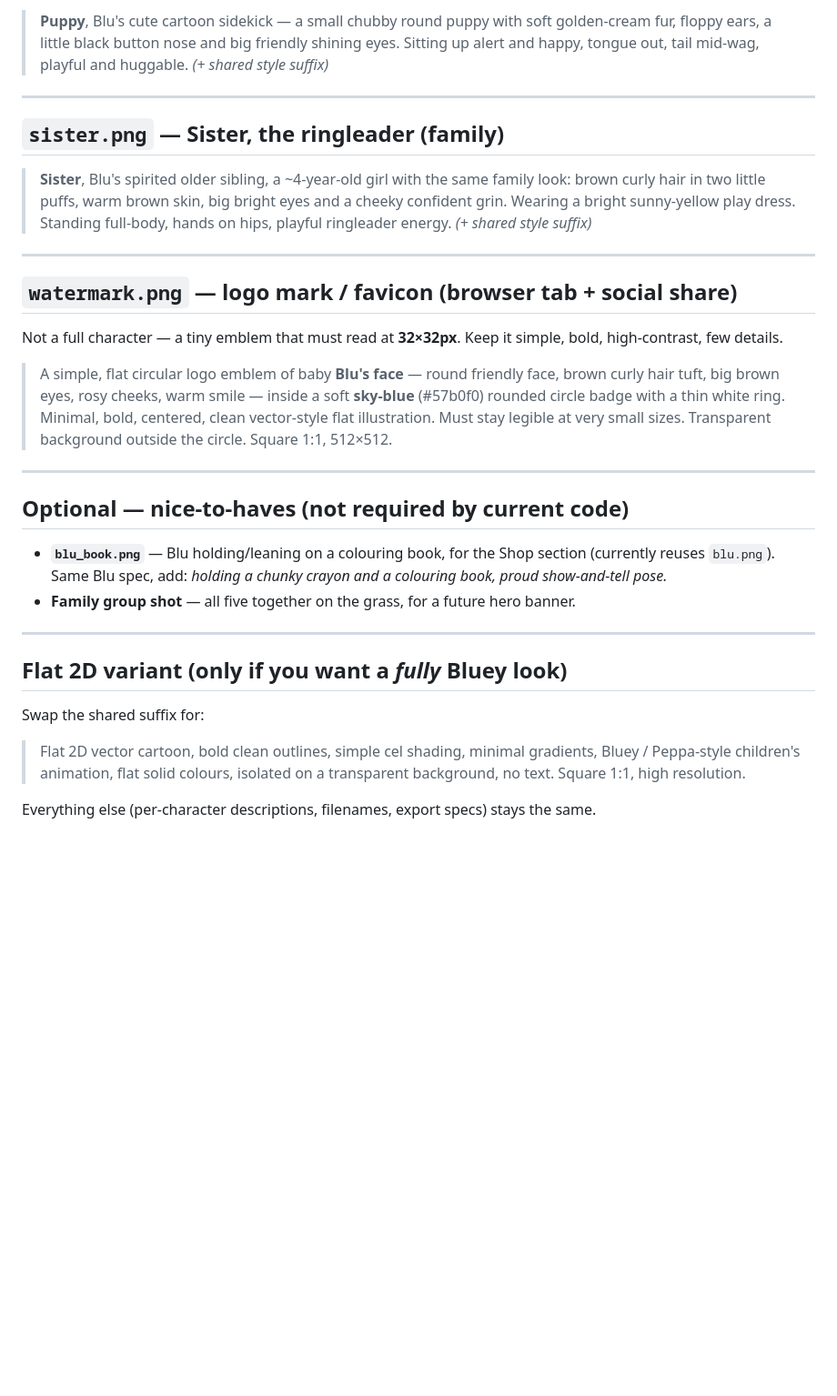
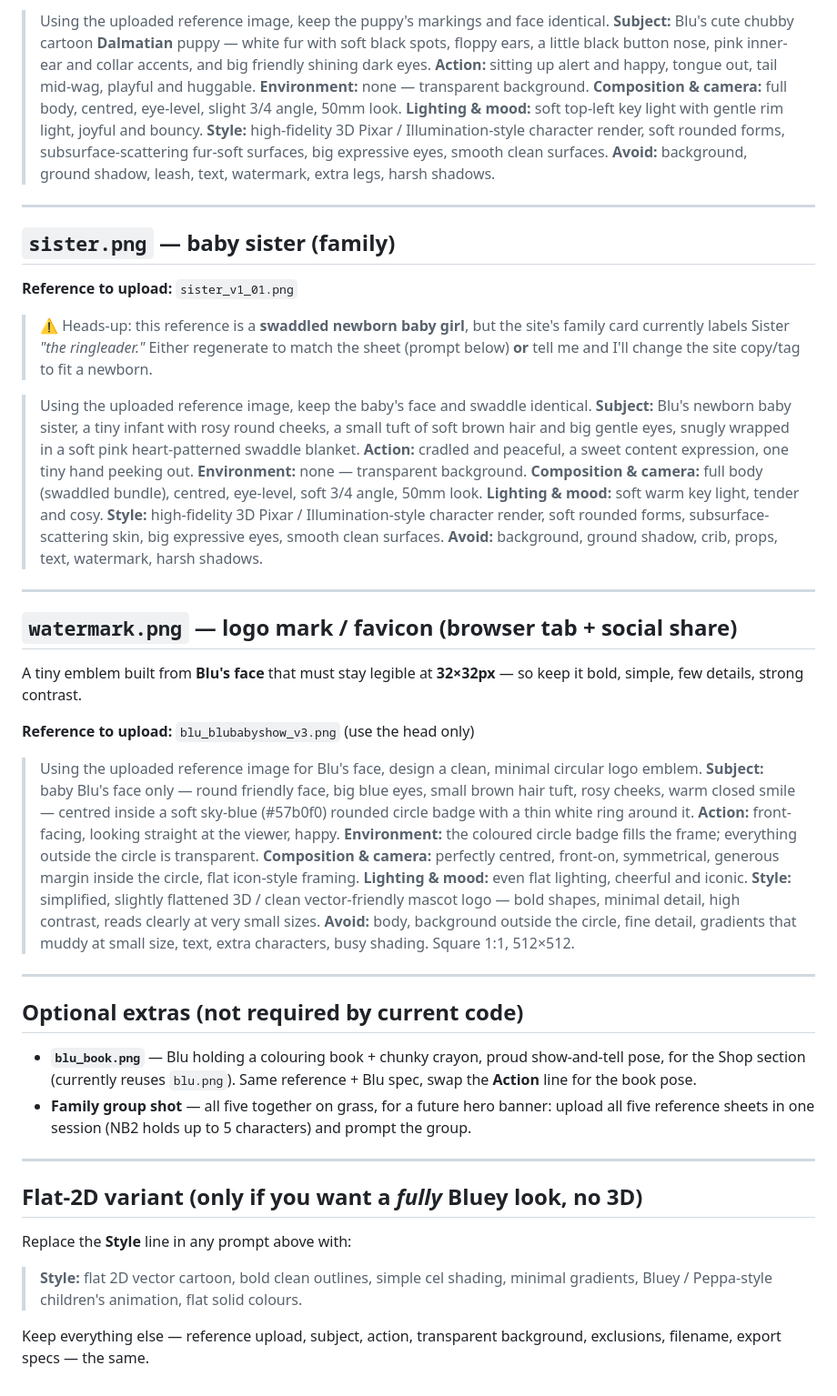
Before and after one commit to blureonlabs/blubabyshow-web, a Markdown page: public/characters/IMAGE_PROMPTS.md, the part around one of its changes. Shown at 91% size. GitHub-like rendering; blank space fills up the shorter version.

```diff
--- a/public/characters/IMAGE_PROMPTS.md
+++ b/public/characters/IMAGE_PROMPTS.md
@@ -69,48 +90,76 @@ Reused large in the Learn section, so give it a cute, alert, playful stance.
 
-> **Puppy**, Blu's cute cartoon sidekick — a small chubby round puppy with soft
-> golden-cream fur, floppy ears, a little black button nose and big friendly shining
-> eyes. Sitting up alert and happy, tongue out, tail mid-wag, playful and huggable.
-> *(+ shared style suffix)*
+> Using the uploaded reference image, keep the puppy's markings and face identical.
+> **Subject:** Blu's cute chubby cartoon **Dalmatian** puppy — white fur with soft black
+> spots, floppy ears, a little black button nose, pink inner-ear and collar accents, and
+> big friendly shining dark eyes. **Action:** sitting up alert and happy, tongue out, tail
+> mid-wag, playful and huggable. **Environment:** none — transparent background.
+> **Composition & camera:** full body, centred, eye-level, slight 3/4 angle, 50mm look.
+> **Lighting & mood:** soft top-left key light with gentle rim light, joyful and bouncy.
+> **Style:** high-fidelity 3D Pixar / Illumination-style character render, soft rounded
+> forms, subsurface-scattering fur-soft surfaces, big expressive eyes, smooth clean
+> surfaces. **Avoid:** background, ground shadow, leash, text, watermark, extra legs,
+> harsh shadows.
 
 ---
 
-## `sister.png` — Sister, the ringleader (family)
+## `sister.png` — baby sister  (family)
 
-> **Sister**, Blu's spirited older sibling, a ~4-year-old girl with the same family
-> look: brown curly hair in two little puffs, warm brown skin, big bright eyes and a
-> cheeky confident grin. Wearing a bright sunny-yellow play dress. Standing full-body,
-> hands on hips, playful ringleader energy. *(+ shared style suffix)*
+**Reference to upload:** `sister_v1_01.png`
+> ⚠️ Heads-up: this reference is a **swaddled newborn baby girl**, but the site's family
+> card currently labels Sister *"the ringleader."* Either regenerate to match the sheet
+> (prompt below) **or** tell me and I'll change the site copy/tag to fit a newborn.
+
+> Using the uploaded reference image, keep the baby's face and swaddle identical.
+> **Subject:** Blu's newborn baby sister, a tiny infant with rosy round cheeks, a small
+> tuft of soft brown hair and big gentle eyes, snugly wrapped in a soft pink
+> heart-patterned swaddle blanket. **Action:** cradled and peaceful, a sweet content
+> expression, one tiny hand peeking out. **Environment:** none — transparent background.
+> **Composition & camera:** full body (swaddled bundle), centred, eye-level, soft 3/4
+> angle, 50mm look. **Lighting & mood:** soft warm key light, tender and cosy.
+> **Style:** high-fidelity 3D Pixar / Illumination-style character render, soft rounded
+> forms, subsurface-scattering skin, big expressive eyes, smooth clean surfaces.
+> **Avoid:** background, ground shadow, crib, props, text, watermark, harsh shadows.
 
 ---
 
-## `watermark.png` — logo mark / favicon (browser tab + social share)
+## `watermark.png` — logo mark / favicon  (browser tab + social share)
 
-Not a full character — a tiny emblem that must read at **32×32px**. Keep it simple,
-bold, high-contrast, few details.
+A tiny emblem built from **Blu's face** that must stay legible at **32×32px** — so keep it
+bold, simple, few details, strong contrast.
 
-> A simple, flat circular logo emblem of baby **Blu's face** — round friendly face,
-> brown curly hair tuft, big brown eyes, rosy cheeks, warm smile — inside a soft
-> **sky-blue** (#57b0f0) rounded circle badge with a thin white ring. Minimal, bold,
-> centered, clean vector-style flat illustration. Must stay legible at very small
-> sizes. Transparent background outside the circle. Square 1:1, 512×512.
+**Reference to upload:** `blu_blubabyshow_v3.png` (use the head only)
+
+> Using the uploaded reference image for Blu's face, design a clean, minimal circular logo
+> emblem. **Subject:** baby Blu's face only — round friendly face, big blue eyes, small
+> brown hair tuft, rosy cheeks, warm closed smile — centred inside a soft sky-blue
+> (#57b0f0) rounded circle badge with a thin white ring around it. **Action:** front-facing,
+> looking straight at the viewer, happy. **Environment:** the coloured circle badge fills
+> the frame; everything outside the circle is transparent. **Composition & camera:**
+> perfectly centred, front-on, symmetrical, generous margin inside the circle, flat
+> icon-style framing. **Lighting & mood:** even flat lighting, cheerful and iconic.
+> **Style:** simplified, slightly flattened 3D / clean vector-friendly mascot logo — bold
+> shapes, minimal detail, high contrast, reads clearly at very small sizes. **Avoid:**
+> body, background outside the circle, fine detail, gradients that muddy at small size,
+> text, extra characters, busy shading. Square 1:1, 512×512.
 
 ---
 
-## Optional — nice-to-haves (not required by current code)
+## Optional extras (not required by current code)
 
-- **`blu_book.png`** — Blu holding/leaning on a colouring book, for the Shop section
-  (currently reuses `blu.png`). Same Blu spec, add: *holding a chunky crayon and a
-  colouring book, proud show-and-tell pose.*
-- **Family group shot** — all five together on the grass, for a future hero banner.
+- **`blu_book.png`** — Blu holding a colouring book + chunky crayon, proud show-and-tell
+  pose, for the Shop section (currently reuses `blu.png`). Same reference + Blu spec,
+  swap the **Action** line for the book pose.
+- **Family group shot** — all five together on grass, for a future hero banner: upload all
+  five reference sheets in one session (NB2 holds up to 5 characters) and prompt the group.
 
 ---
 
-## Flat 2D variant (only if you want a *fully* Bluey look)
+## Flat-2D variant (only if you want a *fully* Bluey look, no 3D)
 
-Swap the shared suffix for:
+Replace the **Style** line in any prompt above with:
 
-> Flat 2D vector cartoon, bold clean outlines, simple cel shading, minimal gradients,
-> Bluey / Peppa-style children's animation, flat solid colours, isolated on a
-> transparent background, no text. Square 1:1, high resolution.
+> **Style:** flat 2D vector cartoon, bold clean outlines, simple cel shading, minimal
+> gradients, Bluey / Peppa-style children's animation, flat solid colours.
 
-Everything else (per-character descriptions, filenames, export specs) stays the same.
+Keep everything else — reference upload, subject, action, transparent background,
+exclusions, filename, export specs — the same.
```
Also changed, not shown: other parts of public/characters/IMAGE_PROMPTS.md (+67 -46 lines).
